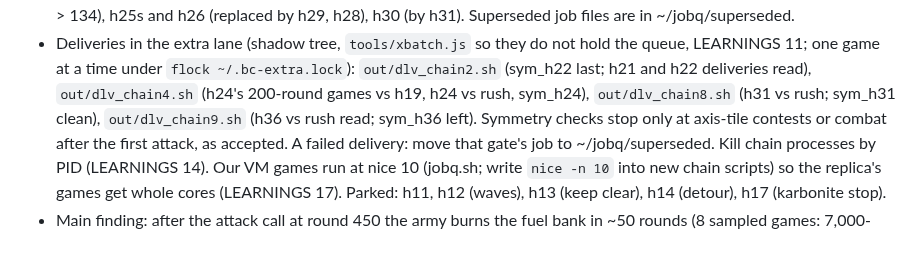
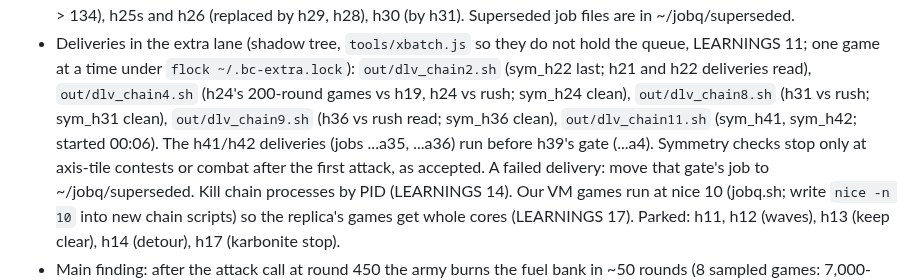
Before and after one commit to terryvanbelle/battlecode19-vibe, a Markdown page: HANDOFF.md, the part around the change. Drawn GitHub-style; blank space fills up the shorter version.

Commit message:
HANDOFF: sym_h24/h36 clean, chain11, deliveries before h39 gate
Co-Authored-By: Claude Opus 5.5 <noreply@anthropic.com>
Claude-Session: https://claude.ai/code/session_01AiqcCn5kTWgBw5Au6gP2Yj

```diff
--- a/HANDOFF.md
+++ b/HANDOFF.md
@@ -26,8 +26,9 @@
   Superseded job files are in ~/jobq/superseded.
 - Deliveries in the extra lane (shadow tree, `tools/xbatch.js` so they do not hold the queue, LEARNINGS 11; one game
   at a time under `flock ~/.bc-extra.lock`): `out/dlv_chain2.sh` (sym_h22 last; h21 and h22 deliveries read),
-  `out/dlv_chain4.sh` (h24's 200-round games vs h19, h24 vs rush, sym_h24), `out/dlv_chain8.sh` (h31 vs rush;
-  sym_h31 clean), `out/dlv_chain9.sh` (h36 vs rush read; sym_h36 left). Symmetry checks stop only at axis-tile contests or
+  `out/dlv_chain4.sh` (h24's 200-round games vs h19, h24 vs rush; sym_h24 clean), `out/dlv_chain8.sh` (h31 vs rush;
+  sym_h31 clean), `out/dlv_chain9.sh` (h36 vs rush read; sym_h36 clean), `out/dlv_chain11.sh` (sym_h41, sym_h42;
+  started 00:06). The h41/h42 deliveries (jobs ...a35, ...a36) run before h39's gate (...a4). Symmetry checks stop only at axis-tile contests or
   combat after the first attack, as accepted. A failed delivery: move that gate's job to ~/jobq/superseded.
   Kill chain processes by PID (LEARNINGS 14). Our VM games run at nice 10 (jobq.sh; write `nice -n 10` into new
   chain scripts) so the replica's games get whole cores (LEARNINGS 17). Parked: h11, h12
```
